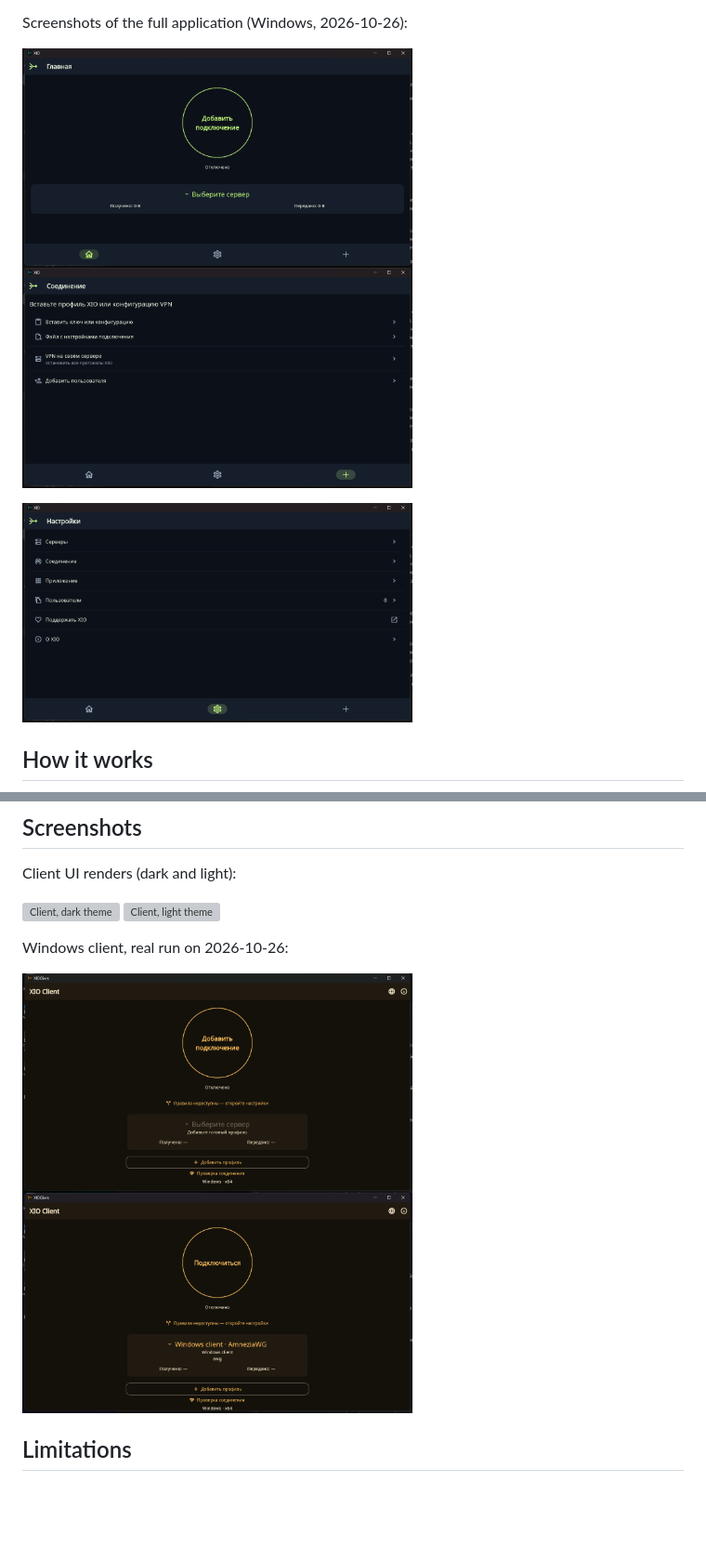
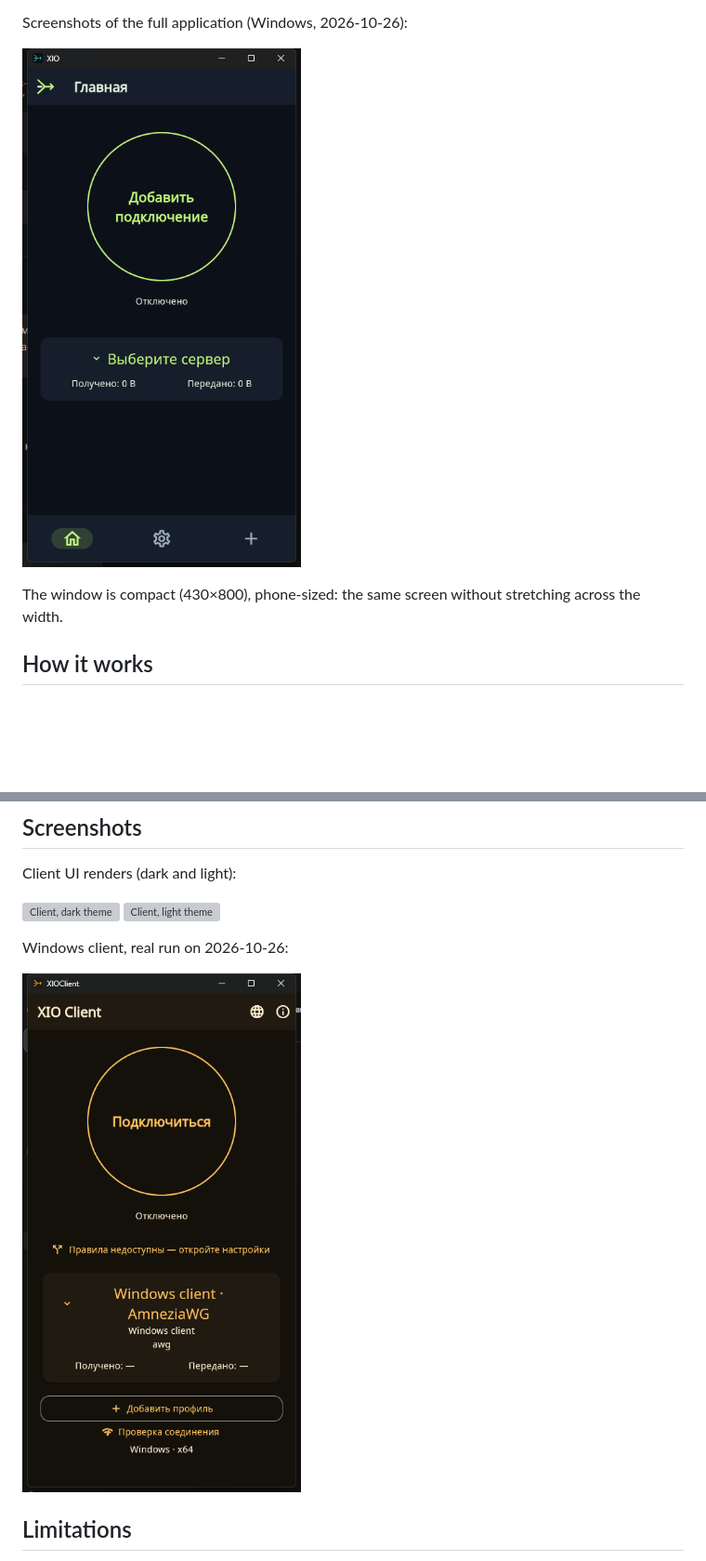
Before and after one commit to rukazax/xio_vpn, a Markdown page: README.md, 2 parts joined by grey strips. Shown at 93% size. GitHub-like rendering; pictures changed too: docs/images/2026-10-26-full-home.png, docs/images/2026-10-26-win-windows-home.png; blank space fills up the shorter version; grey boxes are pictures that could not be loaded.

```diff
--- a/README.md
+++ b/README.md
@@ -44,8 +44,9 @@ What it does:
 
 Screenshots of the full application (Windows, 2026-10-26):
 
-<p><img src="docs/images/2026-10-26-full-home.png" width="420" alt="Full XIO home"> <img src="docs/images/2026-10-26-full-connection.png" width="420" alt="Full XIO connection screen"></p>
-<p><img src="docs/images/2026-10-26-full-settings.png" width="420" alt="Full XIO settings"></p>
+<p><img src="docs/images/2026-10-26-full-home.png" width="300" alt="Full XIO home"></p>
+
+The window is compact (430×800), phone-sized: the same screen without stretching across the width.
 
 ## How it works
 
@@ -203,7 +204,7 @@ Client UI renders (dark and light):
 
 Windows client, real run on 2026-10-26:
 
-<p><img src="docs/images/2026-10-26-win-windows-home.png" width="420" alt="Windows client home"> <img src="docs/images/2026-10-26-win-windows-profile.png" width="420" alt="Windows client with an imported profile"></p>
+<p><img src="docs/images/2026-10-26-win-windows-home.png" width="300" alt="XIO Client for Windows home"></p>
 
 ## Limitations
 
```
Also changed, not shown: README.ru.md (+4 -3 lines), 1 other file.
